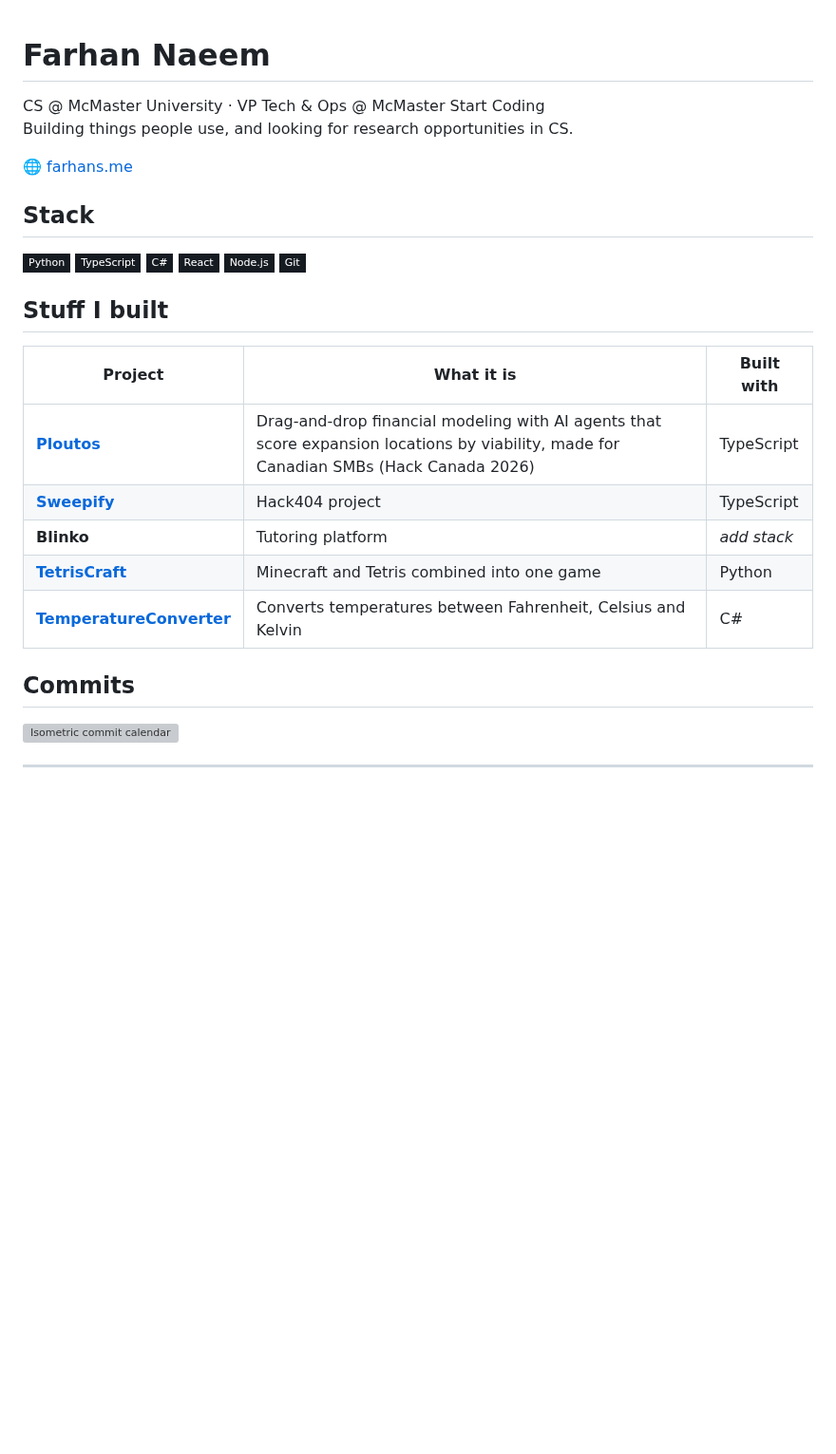
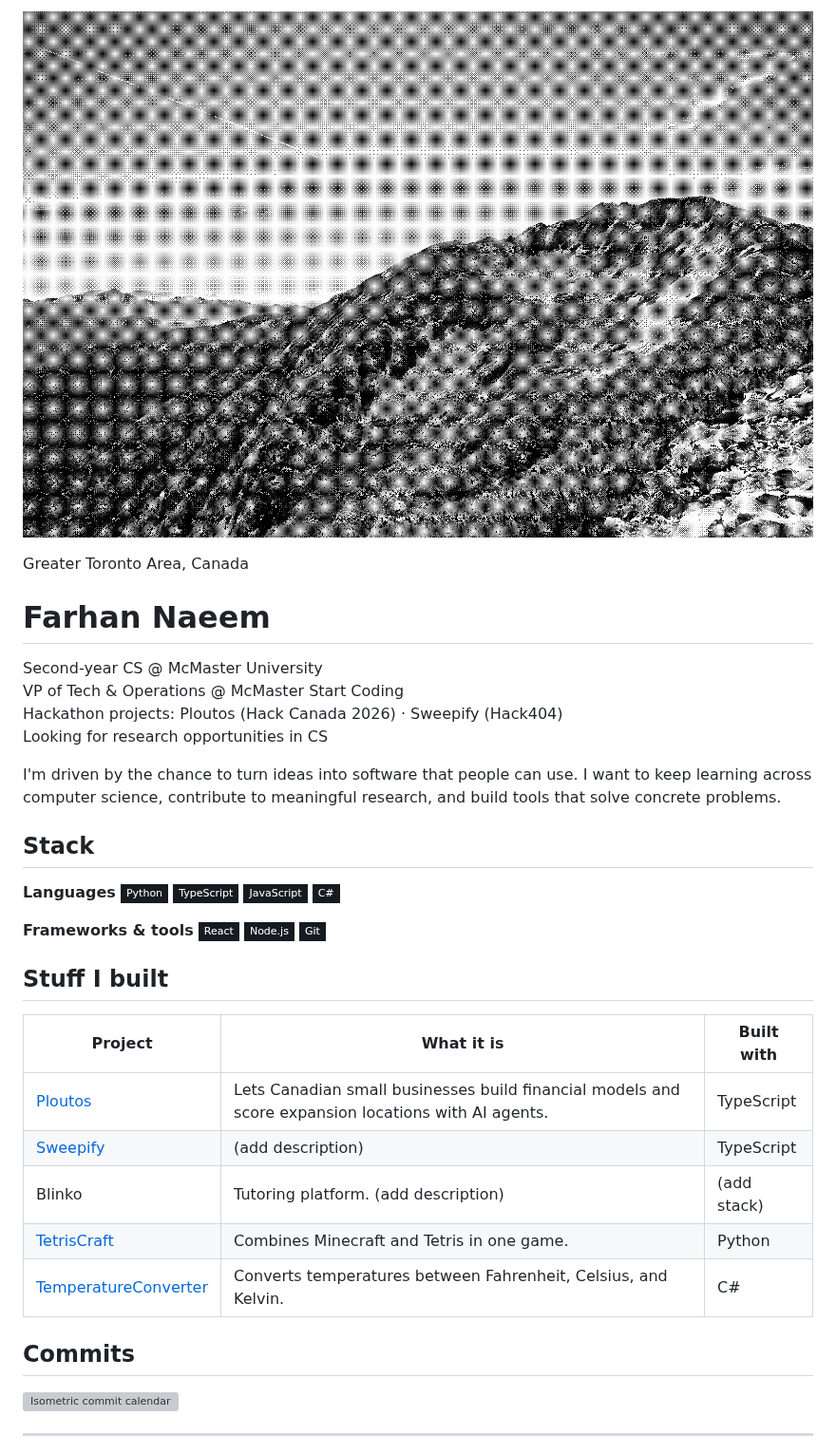
Before and after one commit to 4farhan/4farhan, a Markdown page: README.md, the part around one of its changes. Shown at 95% size. GitHub-like rendering; pictures changed too: banner.png (added); badges without logos; blank space fills up the shorter version; grey boxes are pictures that could not be loaded.

Commit message:
Build profile README

```diff
--- a/README.md
+++ b/README.md
@@ -1,23 +1,33 @@
+[![Farhan Naeem banner](./banner.png)](./banner.png)
+
+Greater Toronto Area, Canada
+
 # Farhan Naeem
 
-CS @ McMaster University · VP Tech & Ops @ McMaster Start Coding
-Building things people use, and looking for research opportunities in CS.
+Second-year CS @ McMaster University
+VP of Tech & Operations @ McMaster Start Coding
+Hackathon projects: Ploutos (Hack Canada 2026) · Sweepify (Hack404)
+Looking for research opportunities in CS
 
-🌐 [farhans.me](https://farhans.me)
+I'm driven by the chance to turn ideas into software that people can use. I want to keep learning across computer science, contribute to meaningful research, and build tools that solve concrete problems.
 
 ## Stack
 
-![Python](https://img.shields.io/badge/Python-161b22?style=flat-square&logo=python&logoColor=white) ![TypeScript](https://img.shields.io/badge/TypeScript-161b22?style=flat-square&logo=typescript&logoColor=white) ![C#](https://img.shields.io/badge/C%23-161b22?style=flat-square&logo=dotnet&logoColor=white) ![React](https://img.shields.io/badge/React-161b22?style=flat-square&logo=react&logoColor=white) ![Node.js](https://img.shields.io/badge/Node.js-161b22?style=flat-square&logo=nodedotjs&logoColor=white) ![Git](https://img.shields.io/badge/Git-161b22?style=flat-square&logo=git&logoColor=white)
+**Languages**
+![Python](https://img.shields.io/badge/Python-161b22?style=flat-square&logo=python&logoColor=white) ![TypeScript](https://img.shields.io/badge/TypeScript-161b22?style=flat-square&logo=typescript&logoColor=white) ![JavaScript](https://img.shields.io/badge/JavaScript-161b22?style=flat-square&logo=javascript&logoColor=white) ![C#](https://img.shields.io/badge/C%23-161b22?style=flat-square&logo=dotnet&logoColor=white)
+
+**Frameworks & tools**
+![React](https://img.shields.io/badge/React-161b22?style=flat-square&logo=react&logoColor=white) ![Node.js](https://img.shields.io/badge/Node.js-161b22?style=flat-square&logo=nodedotjs&logoColor=white) ![Git](https://img.shields.io/badge/Git-161b22?style=flat-square&logo=git&logoColor=white)
 
 ## Stuff I built
 
 | Project | What it is | Built with |
 |---|---|---|
-| [**Ploutos**](https://github.com/4farhan/Ploutos) | Drag-and-drop financial modeling with AI agents that score expansion locations by viability, made for Canadian SMBs (Hack Canada 2026) | TypeScript |
-| [**Sweepify**](https://github.com/4farhan/sweepify) | Hack404 project | TypeScript |
-| **Blinko** | Tutoring platform | _add stack_ |
-| [**TetrisCraft**](https://github.com/4farhan/TetrisCraft) | Minecraft and Tetris combined into one game | Python |
-| [**TemperatureConverter**](https://github.com/4farhan/TemperatureConverter) | Converts temperatures between Fahrenheit, Celsius and Kelvin | C# |
+| [Ploutos](https://github.com/4farhan/Ploutos) | Lets Canadian small businesses build financial models and score expansion locations with AI agents. | TypeScript |
+| [Sweepify](https://github.com/4farhan/sweepify) | (add description) | TypeScript |
+| Blinko | Tutoring platform. (add description) | (add stack) |
+| [TetrisCraft](https://github.com/4farhan/TetrisCraft) | Combines Minecraft and Tetris in one game. | Python |
+| [TemperatureConverter](https://github.com/4farhan/TemperatureConverter) | Converts temperatures between Fahrenheit, Celsius, and Kelvin. | C# |
 
 ## Commits
 
```
Also changed, not shown: other parts of README.md (+2 -2 lines), 1 other file.
